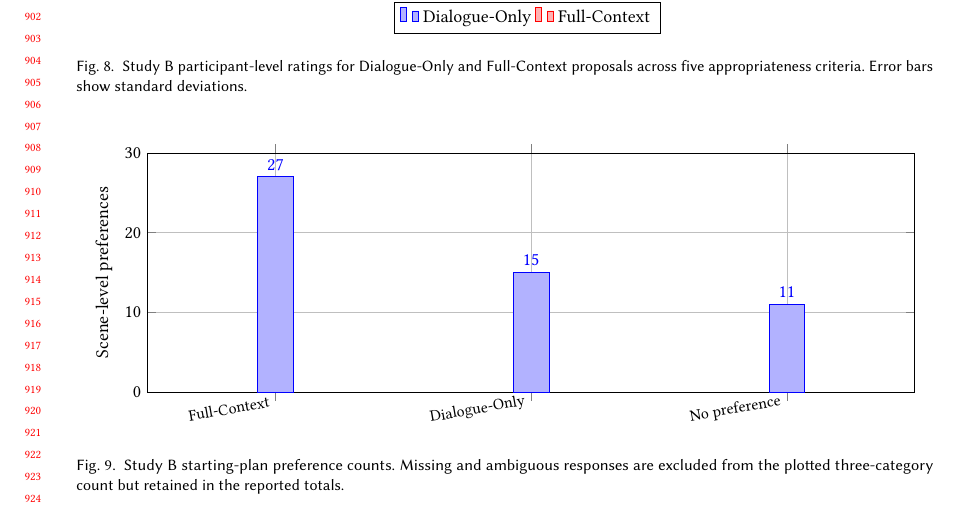
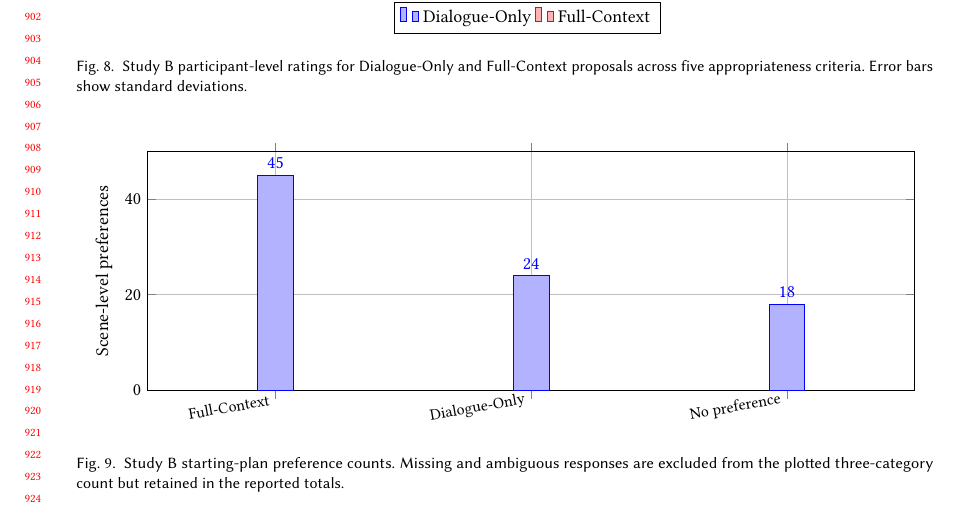
Before and after one commit to SiaDu/JaliTestPaper, a LaTeX paper (main.tex, which reads figures/user_study/fig_studyb_preferences.tex): part of page 18 of 23, cut so that both start at the same text. Compiled offline with pdfLaTeX.

Commit message:
Update paper figures with final N16 results

```diff
--- a/figures/user_study/fig_studyb_preferences.tex
+++ b/figures/user_study/fig_studyb_preferences.tex
@@ -3,7 +3,7 @@
     ybar,
     width=\linewidth,
     height=5.8cm,
-    ymin=0, ymax=30,
+    ymin=0, ymax=50,
     ylabel={Scene-level preferences},
     symbolic x coords={Full-Context,Dialogue-Only,No preference},
     xtick=data,
@@ -13,6 +13,6 @@
     nodes near coords,
     grid=major,
 ]
-\addplot+ coordinates {(Full-Context,27) (Dialogue-Only,15) (No preference,11)};
+\addplot+ coordinates {(Full-Context,45) (Dialogue-Only,24) (No preference,18)};
 \end{axis}
 \end{tikzpicture}
```
